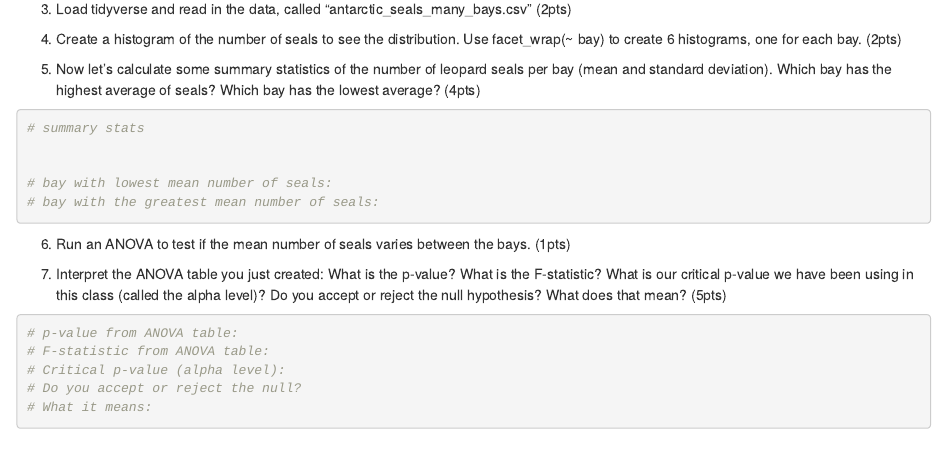
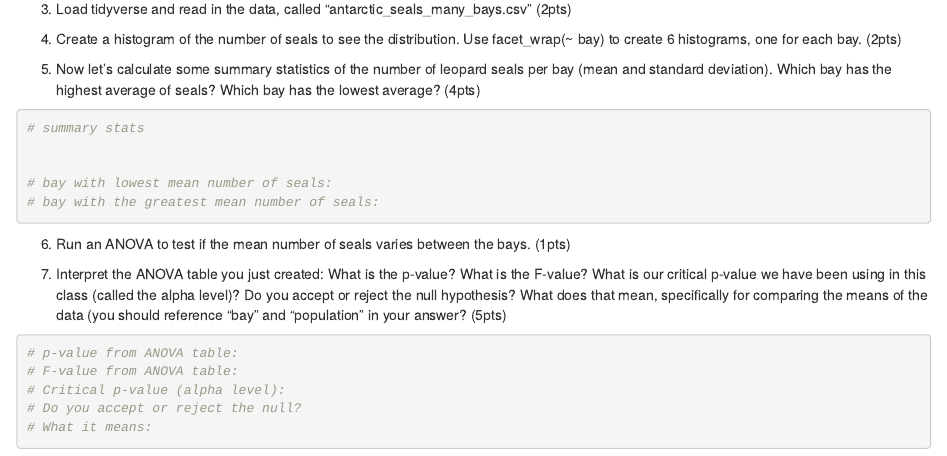
Before and after one commit to BiodiversityDataScienceCorp/Data-in-the-wild-LC, an R Markdown document (modules/module_3/week9/ANOVA-seal-homework.Rmd): the page in a window 1100 px wide, from 520 px down. Rendered offline with R 4.5, knitr and Pandoc, with nearby package versions.

Commit message:
makign questions better

````diff
--- a/modules/module_3/week9/ANOVA-seal-homework.Rmd
+++ b/modules/module_3/week9/ANOVA-seal-homework.Rmd
@@ -67,11 +67,11 @@ knitr::opts_chunk$set(echo = TRUE)
 
 ```
 
-7.  Interpret the ANOVA table you just created: What is the p-value? What is the F-statistic? What is our critical p-value we have been using in this class (called the alpha level)? Do you accept or reject the null hypothesis? What does that mean? (5pts)
+7.  Interpret the ANOVA table you just created: What is the p-value? What is the F-value? What is our critical p-value we have been using in this class (called the alpha level)? Do you accept or reject the null hypothesis? What does that mean, specifically for comparing the means of the data (you should reference "bay" and "population" in your answer? (5pts)
 
 ```{r}
 # p-value from ANOVA table:
-# F-statistic from ANOVA table:
+# F-value from ANOVA table:
 # Critical p-value (alpha level):
 # Do you accept or reject the null?
 # What it means:
````
Also changed, not shown: modules/module_3/week9/ANOVA-Code-Along_Key.Rmd (+1 -1 lines), modules/module_3/week9/ANOVA-Code-Along_Key.pdf (added).
